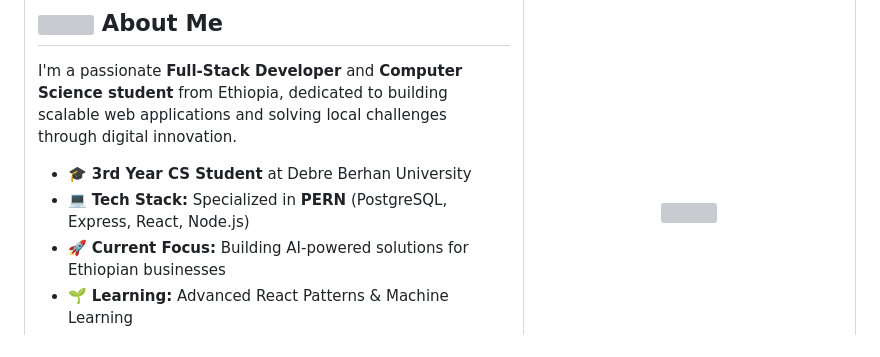
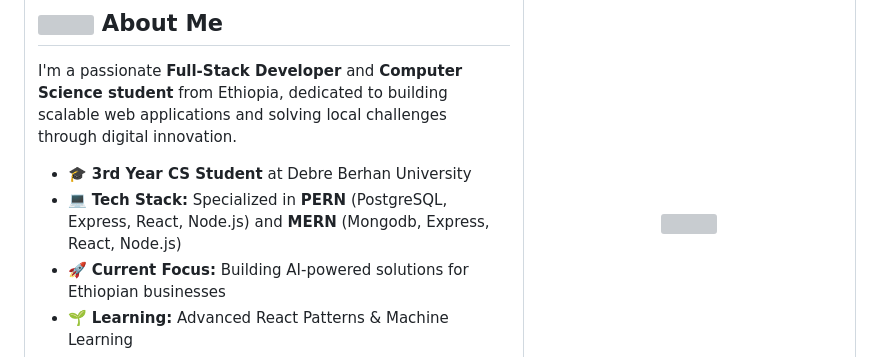
Before and after one commit to eyobbegashaw/eyobbegashaw, a Markdown page: README.md, the part around one of its changes. Drawn GitHub-style; grey boxes are pictures that could not be loaded.

```diff
--- a/README.md
+++ b/README.md
@@ -25,7 +25,7 @@
 I'm a passionate **Full-Stack Developer** and **Computer Science student** from Ethiopia, dedicated to building scalable web applications and solving local challenges through digital innovation.
 
 - 🎓 **3rd Year CS Student** at Debre Berhan University
-- 💻 **Tech Stack:** Specialized in **PERN** (PostgreSQL, Express, React, Node.js)
+- 💻 **Tech Stack:** Specialized in **PERN** (PostgreSQL, Express, React, Node.js) and  **MERN** (Mongodb, Express, React, Node.js)
 - 🚀 **Current Focus:** Building AI-powered solutions for Ethiopian businesses
 - 🌱 **Learning:** Advanced React Patterns & Machine Learning
 - 💡 **Interests:** AI Integration, Amharic NLP, Fintech Solutions
```
Also changed, not shown: other parts of README.md (+1 -1 lines).
